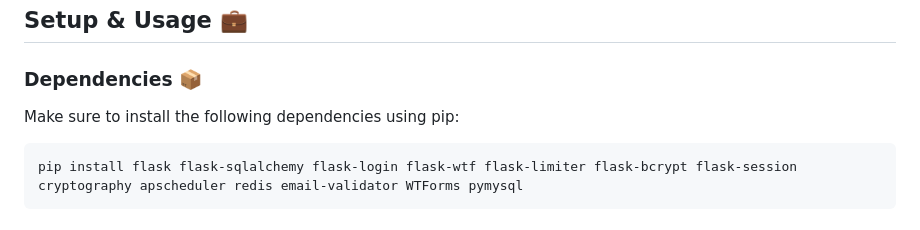
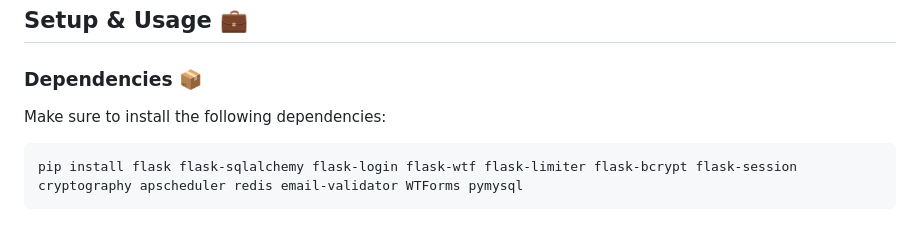
Before and after one commit to obaskly/AnonymousChat, a Markdown page: README.md, the part around the change. GitHub-like rendering.

````diff
--- a/README.md
+++ b/README.md
@@ -15,7 +15,7 @@ A modern chat application built with Flask.
 ## Setup & Usage 💼
 
 ### Dependencies 📦
-Make sure to install the following dependencies using pip:
+Make sure to install the following dependencies:
 
 ```
 pip install flask flask-sqlalchemy flask-login flask-wtf flask-limiter flask-bcrypt flask-session cryptography apscheduler redis email-validator WTForms pymysql
````
